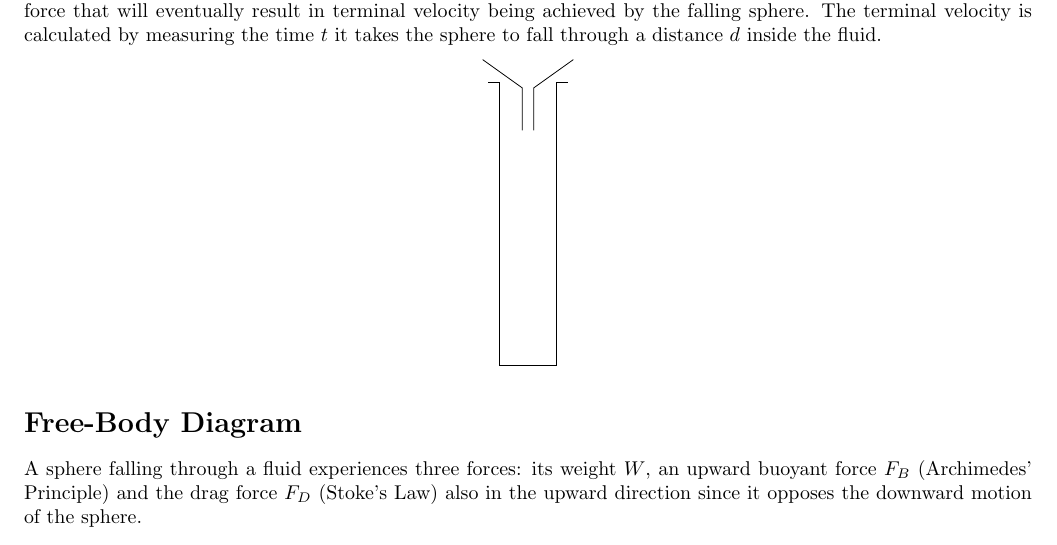
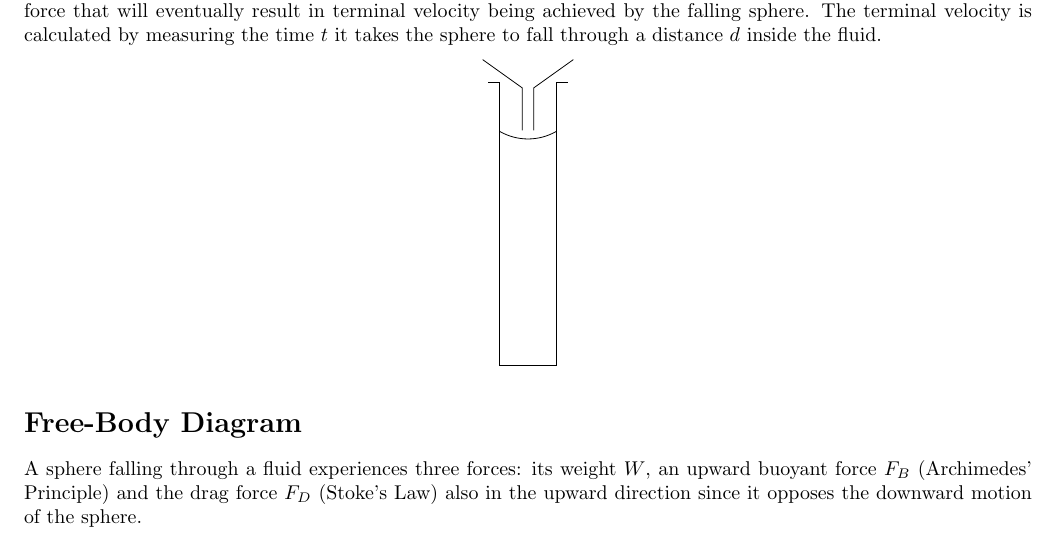
Before and after one commit to abid-mujtaba/phy-108-lab-manuals, a LaTeX document (manual.tex, which reads diag/setup.tex): part of page 1 of 5, cut so that both start at the same text. Compiled offline with pdfLaTeX; a LaTeX package or settings file that is missing is left out; TikZ figures are drawn from their code, not taken from saved files.

Commit message:
Use shifted-center arc to draw miniscus

```diff
--- a/diag/setup.tex
+++ b/diag/setup.tex
@@ -50,5 +50,13 @@
       \cylinder
       \flask[yshift=\Ch-0.1]    % Place flask with its anchor (origin) just below the top of the cylinder
 
+      \def\ar{1}                % Draw the miniscus of the glycerin
+      % To draw an arc with center (0, \Ch), radius \ar and starting and ending angles -60 to -120 we use the 'shift' option.
+      % The arc command uses a starting point and then angles and radius and NOT the center
+      % To overcome this we define the starting point as the center shifted to the starting point using polar coordinates. The ability to shift using polar coordinates is very useful here.
+      % So [shift=(-60:\ar)] applied to the coordinates of the center gives the starting position.
+      % The second part containing the start and end angles and the radius of the arc are straight-forward
+      \draw ([shift=(-60:\ar)] 0,\Ch) arc (-60:-120:\ar);
+
    \end{tikzpicture}
 \end{center}
```
